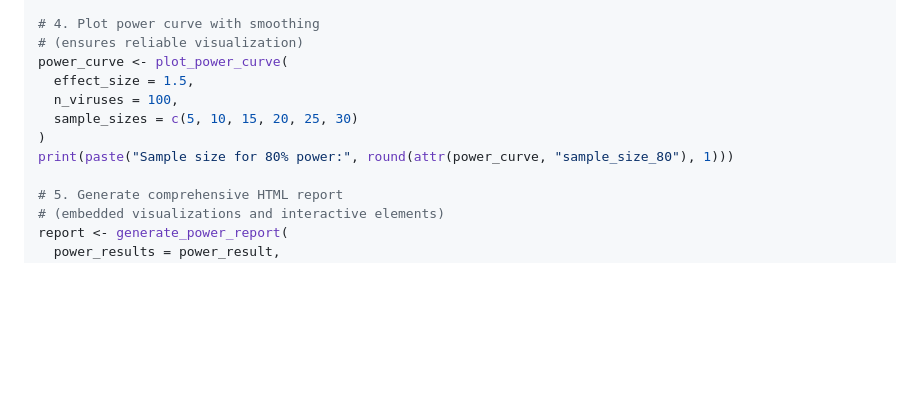
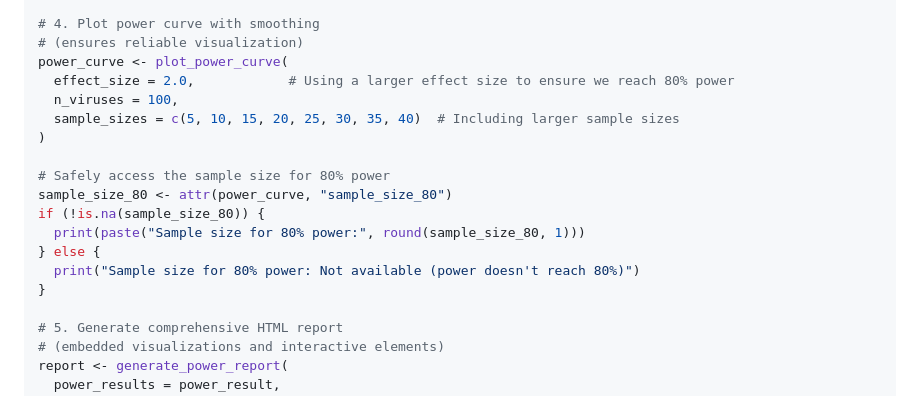
Before and after one commit to shandley/viromePower, a Markdown page: README.md, the part around the change. Drawn GitHub-style; blank space fills up the shorter version.

Commit message:
1. Added code to safely handle the sample_size_80 attribute, checking if it's NA before using round()   2. Updated the plot_power_curve example to use:     - A larger effect size (2.0 instead of 1.5)     - A wider range of sample sizes (up to 40 instead of just 30)

```diff
--- a/README.md
+++ b/README.md
@@ -67,11 +67,18 @@ print(paste("False discovery rate:", round(power_result$fdr * 100, 1), "%"))
 # 4. Plot power curve with smoothing
 # (ensures reliable visualization)
 power_curve <- plot_power_curve(
-  effect_size = 1.5,
+  effect_size = 2.0,            # Using a larger effect size to ensure we reach 80% power
   n_viruses = 100,
-  sample_sizes = c(5, 10, 15, 20, 25, 30)
+  sample_sizes = c(5, 10, 15, 20, 25, 30, 35, 40)  # Including larger sample sizes
 )
-print(paste("Sample size for 80% power:", round(attr(power_curve, "sample_size_80"), 1)))
+
+# Safely access the sample size for 80% power
+sample_size_80 <- attr(power_curve, "sample_size_80")
+if (!is.na(sample_size_80)) {
+  print(paste("Sample size for 80% power:", round(sample_size_80, 1)))
+} else {
+  print("Sample size for 80% power: Not available (power doesn't reach 80%)")
+}
 
 # 5. Generate comprehensive HTML report
 # (embedded visualizations and interactive elements)
```
